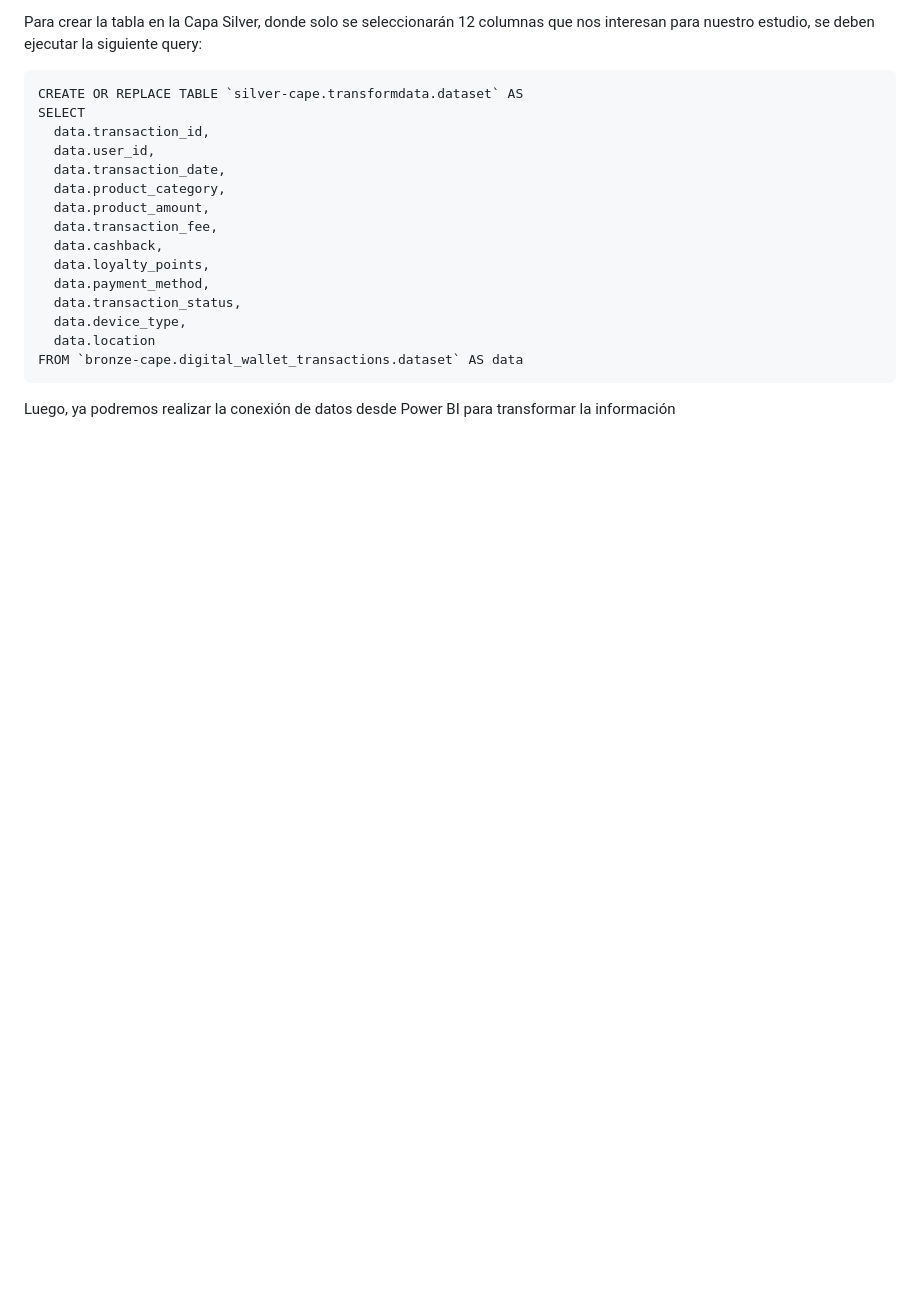
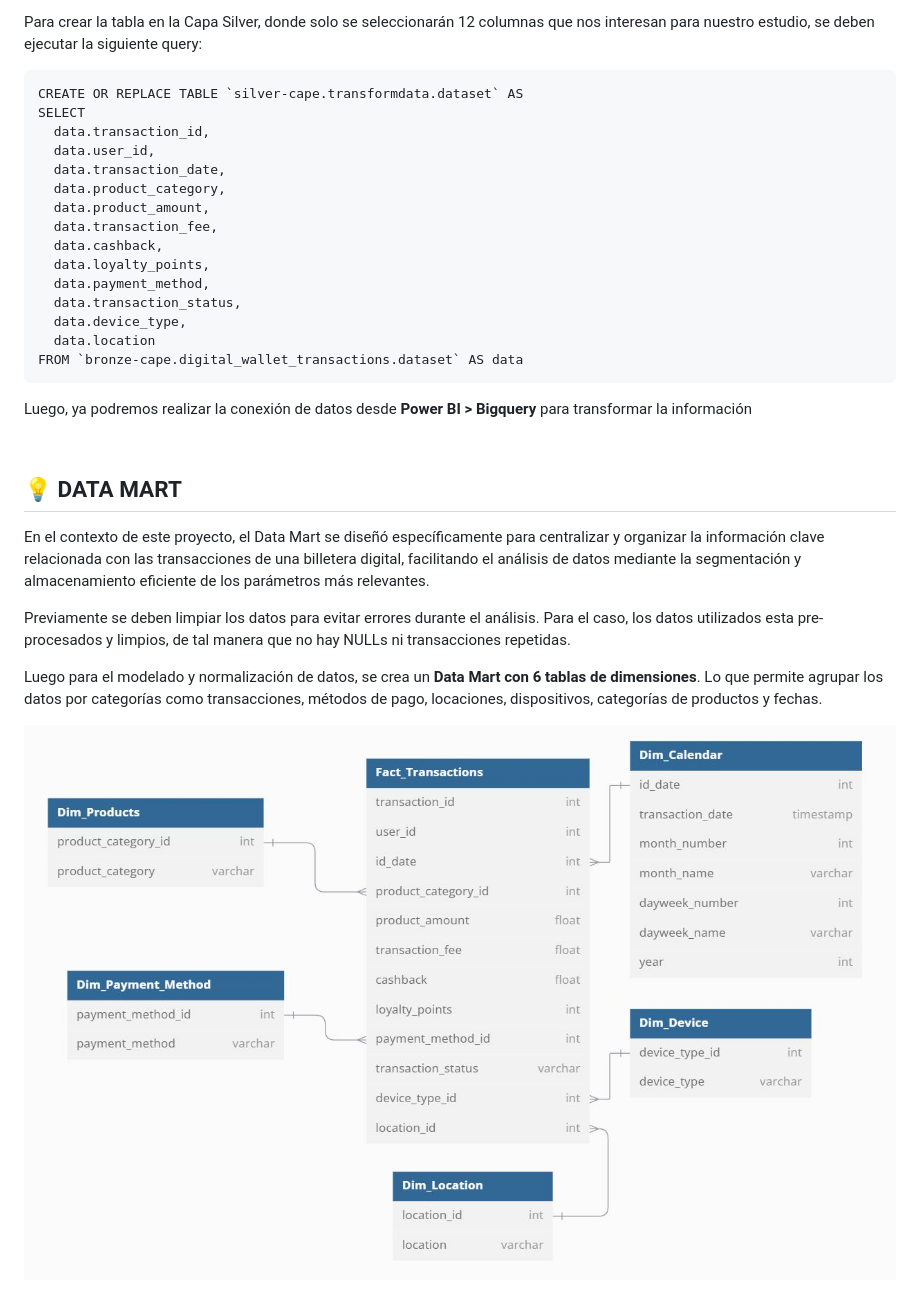
Before and after one commit to mabustillo14/Paytm-wallet-analysis, a Markdown page: README.md, the part around the change. GitHub-like rendering; blank space fills up the shorter version.

Commit message:
[UPDATE] Añadir Arquitectura del Data Mart

````diff
--- a/README.md
+++ b/README.md
@@ -66,4 +66,14 @@ SELECT
   data.location
 FROM `bronze-cape.digital_wallet_transactions.dataset` AS data
 ```
-Luego, ya podremos realizar la conexión de datos desde Power BI para transformar la información
+Luego, ya podremos realizar la conexión de datos desde **Power BI > Bigquery** para transformar la información
+
+
+## <br>💡 DATA MART
+En el contexto de este proyecto, el Data Mart se diseñó específicamente para centralizar y organizar la información clave relacionada con las transacciones de una billetera digital, facilitando el análisis de datos mediante la segmentación y almacenamiento eficiente de los parámetros más relevantes.
+
+Previamente se deben limpiar los datos para evitar errores durante el análisis. Para el caso, los datos utilizados esta pre-procesados y limpios, de tal manera que no hay NULLs ni transacciones repetidas.
+
+Luego para el modelado y normalización de datos, se crea un **Data Mart con 6 tablas de dimensiones**. Lo que permite agrupar los datos por categorías como transacciones, métodos de pago, locaciones, dispositivos, categorías de productos y fechas.
+
+![Arquitectura data mart](/images/data_mart.JPG)
````
